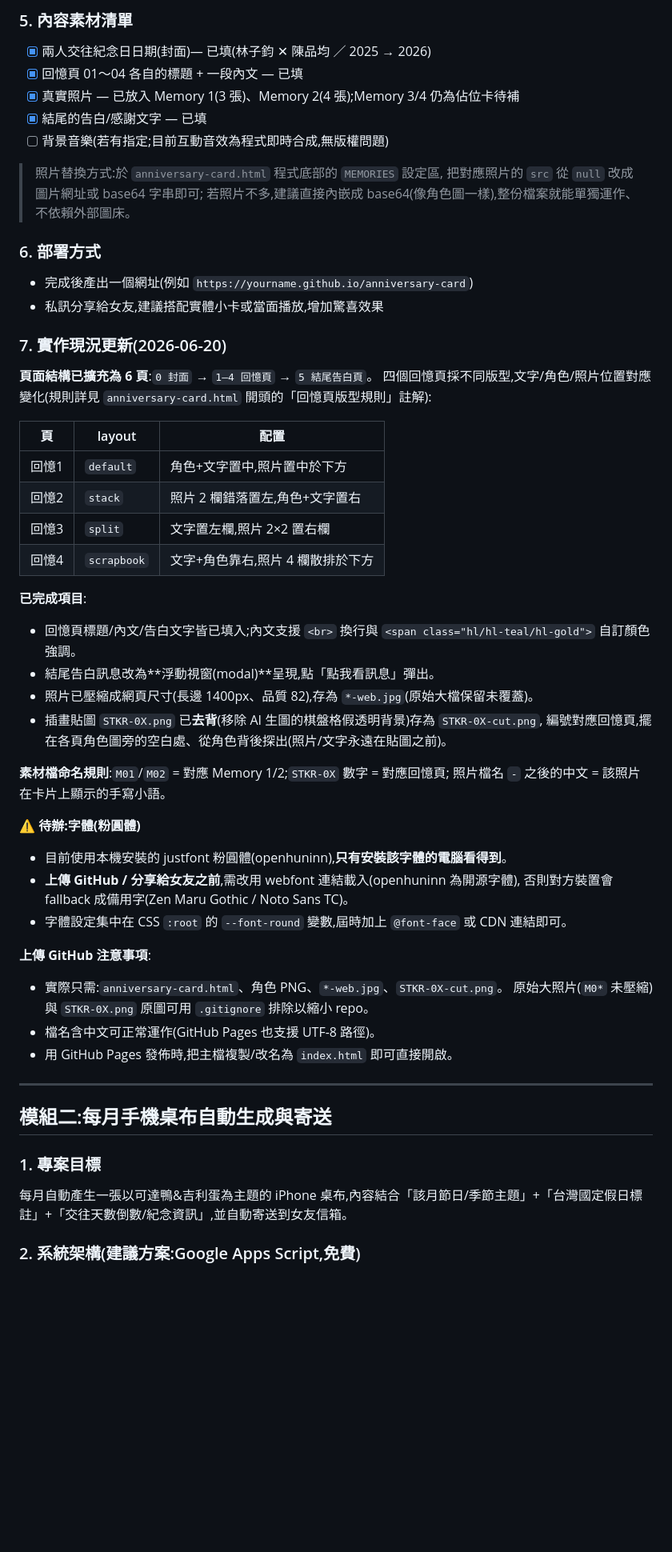
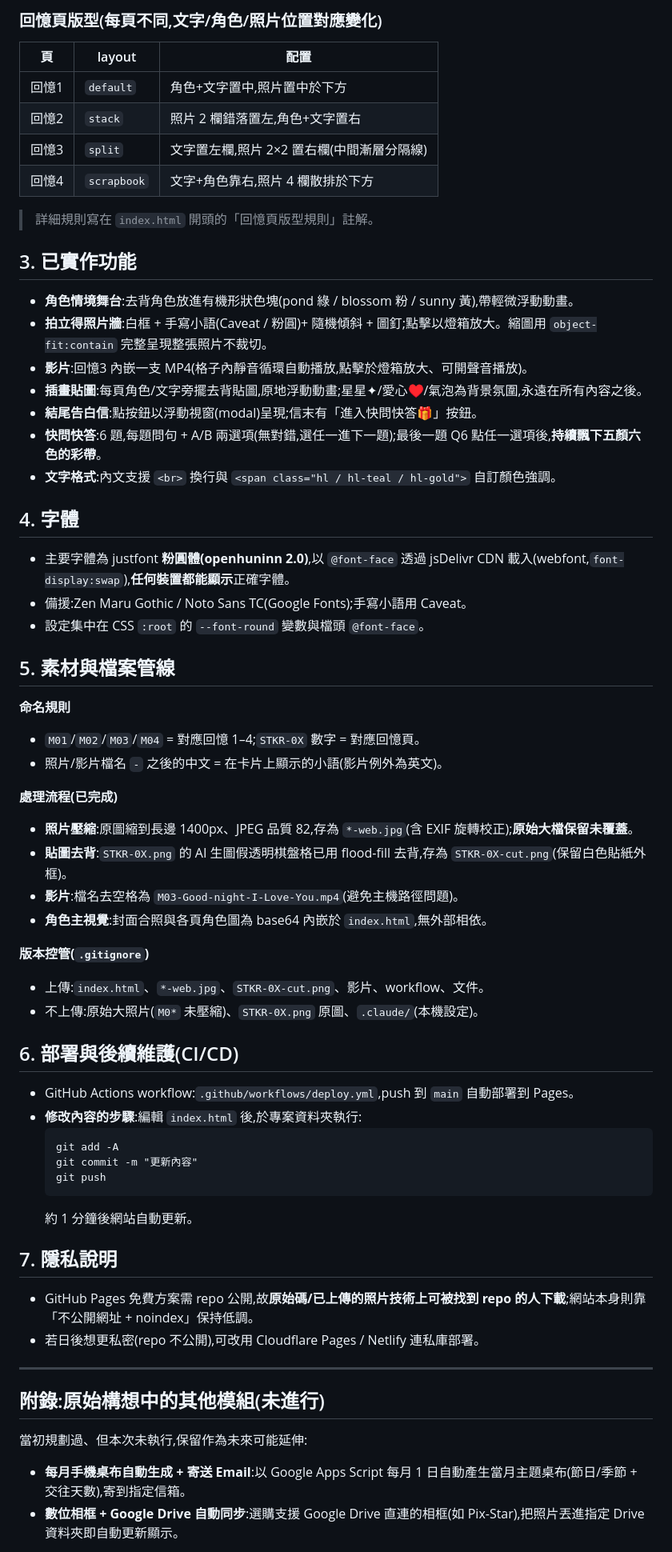
Before and after one commit to jerrylin0202/chenpinion1, a Markdown page: 一週年紀念專案_規格文件.md, the part around one of its changes. Shown at 80% size. GitHub-like rendering; blank space fills up the shorter version.

````diff
--- a/一週年紀念專案_規格文件.md
+++ b/一週年紀念專案_規格文件.md
@@ -52,59 +41,68 @@
-### 5. 內容素材清單
-- [x] 兩人交往紀念日日期(封面)— 已填(林子鈞 ✕ 陳品均 ／ 2025 → 2026)
-- [x] 回憶頁 01～04 各自的標題 + 一段內文 — 已填
-- [x] 真實照片 — 已放入 Memory 1(3 張)、Memory 2(4 張);Memory 3/4 仍為佔位卡待補
-- [x] 結尾的告白/感謝文字 — 已填
-- [ ] 背景音樂(若有指定;目前互動音效為程式即時合成,無版權問題)
-
-> 照片替換方式:於 `anniversary-card.html` 程式底部的 `MEMORIES` 設定區,
-> 把對應照片的 `src` 從 `null` 改成圖片網址或 base64 字串即可;
-> 若照片不多,建議直接內嵌成 base64(像角色圖一樣),整份檔案就能單獨運作、
-> 不依賴外部圖床。
-
-### 6. 部署方式
-- 完成後產出一個網址(例如 `https://yourname.github.io/anniversary-card`)
-- 私訊分享給女友,建議搭配實體小卡或當面播放,增加驚喜效果
-
-### 7. 實作現況更新(2026-06-20)
-
-**頁面結構已擴充為 6 頁**:`0 封面` → `1–4 回憶頁` → `5 結尾告白頁`。
-四個回憶頁採不同版型,文字/角色/照片位置對應變化(規則詳見 `anniversary-card.html` 開頭的「回憶頁版型規則」註解):
+### 回憶頁版型(每頁不同,文字/角色/照片位置對應變化)
 
 | 頁 | layout | 配置 |
 |----|--------|------|
 | 回憶1 | `default`   | 角色+文字置中,照片置中於下方 |
 | 回憶2 | `stack`     | 照片 2 欄錯落置左,角色+文字置右 |
-| 回憶3 | `split`     | 文字置左欄,照片 2×2 置右欄 |
+| 回憶3 | `split`     | 文字置左欄,照片 2×2 置右欄(中間漸層分隔線) |
 | 回憶4 | `scrapbook` | 文字+角色靠右,照片 4 欄散排於下方 |
 
-**已完成項目**:
-- 回憶頁標題/內文/告白文字皆已填入;內文支援 `<br>` 換行與 `<span class="hl/hl-teal/hl-gold">` 自訂顏色強調。
-- 結尾告白訊息改為**浮動視窗(modal)**呈現,點「點我看訊息」彈出。
-- 照片已壓縮成網頁尺寸(長邊 1400px、品質 82),存為 `*-web.jpg`(原始大檔保留未覆蓋)。
-- 插畫貼圖 `STKR-0X.png` 已**去背**(移除 AI 生圖的棋盤格假透明背景)存為 `STKR-0X-cut.png`,
-  編號對應回憶頁,擺在各頁角色圖旁的空白處、從角色背後探出(照片/文字永遠在貼圖之前)。
+> 詳細規則寫在 `index.html` 開頭的「回憶頁版型規則」註解。
 
-**素材檔命名規則**:`M01`/`M02` = 對應 Memory 1/2;`STKR-0X` 數字 = 對應回憶頁;
-照片檔名 `-` 之後的中文 = 該照片在卡片上顯示的手寫小語。
+## 3. 已實作功能
 
-**⚠️ 待辦:字體(粉圓體)**
-- 目前使用本機安裝的 justfont 粉圓體(openhuninn),**只有安裝該字體的電腦看得到**。
-- **上傳 GitHub / 分享給女友之前**,需改用 webfont 連結載入(openhuninn 為開源字體),
-  否則對方裝置會 fallback 成備用字(Zen Maru Gothic / Noto Sans TC)。
-- 字體設定集中在 CSS `:root` 的 `--font-round` 變數,屆時加上 `@font-face` 或 CDN 連結即可。
+- **角色情境舞台**:去背角色放進有機形狀色塊(pond 綠 / blossom 粉 / sunny 黃),帶輕微浮動動畫。
+- **拍立得照片牆**:白框 + 手寫小語(Caveat / 粉圓)+ 隨機傾斜 + 圖釘;點擊以燈箱放大。縮圖用 `object-fit:contain` 完整呈現整張照片不裁切。
+- **影片**:回憶3 內嵌一支 MP4(格子內靜音循環自動播放,點擊於燈箱放大、可開聲音播放)。
+- **插畫貼圖**:每頁角色/文字旁擺去背貼圖,原地浮動動畫;星星✦/愛心♥/氣泡為背景氛圍,永遠在所有內容之後。
+- **結尾告白信**:點按鈕以浮動視窗(modal)呈現;信末有「進入快問快答🎁」按鈕。
+- **快問快答**:6 題,每題問句 + A/B 兩選項(無對錯,選任一進下一題);最後一題 Q6 點任一選項後,**持續飄下五顏六色的彩帶**。
+- **文字格式**:內文支援 `<br>` 換行與 `<span class="hl / hl-teal / hl-gold">` 自訂顏色強調。
 
-**上傳 GitHub 注意事項**:
-- 實際只需:`anniversary-card.html`、角色 PNG、`*-web.jpg`、`STKR-0X-cut.png`。
-  原始大照片(`M0*` 未壓縮)與 `STKR-0X.png` 原圖可用 `.gitignore` 排除以縮小 repo。
-- 檔名含中文可正常運作(GitHub Pages 也支援 UTF-8 路徑)。
-- 用 GitHub Pages 發佈時,把主檔複製/改名為 `index.html` 即可直接開啟。
+## 4. 字體
+
+- 主要字體為 justfont **粉圓體(openhuninn 2.0)**,以 `@font-face` 透過 jsDelivr CDN 載入(webfont,`font-display:swap`),**任何裝置都能顯示**正確字體。
+- 備援:Zen Maru Gothic / Noto Sans TC(Google Fonts);手寫小語用 Caveat。
+- 設定集中在 CSS `:root` 的 `--font-round` 變數與檔頭 `@font-face`。
+
+## 5. 素材與檔案管線
+
+**命名規則**
+- `M01`/`M02`/`M03`/`M04` = 對應回憶 1–4;`STKR-0X` 數字 = 對應回憶頁。
+- 照片/影片檔名 `-` 之後的中文 = 在卡片上顯示的小語(影片例外為英文)。
+
+**處理流程(已完成)**
+- **照片壓縮**:原圖縮到長邊 1400px、JPEG 品質 82,存為 `*-web.jpg`(含 EXIF 旋轉校正);**原始大檔保留未覆蓋**。
+- **貼圖去背**:`STKR-0X.png` 的 AI 生圖假透明棋盤格已用 flood-fill 去背,存為 `STKR-0X-cut.png`(保留白色貼紙外框)。
+- **影片**:檔名去空格為 `M03-Good-night-I-Love-You.mp4`(避免主機路徑問題)。
+- **角色主視覺**:封面合照與各頁角色圖為 base64 內嵌於 `index.html`,無外部相依。
+
+**版本控管(`.gitignore`)**
+- 上傳:`index.html`、`*-web.jpg`、`STKR-0X-cut.png`、影片、workflow、文件。
+- 不上傳:原始大照片(`M0*` 未壓縮)、`STKR-0X.png` 原圖、`.claude/`(本機設定)。
+
+## 6. 部署與後續維護(CI/CD)
+
+- GitHub Actions workflow:`.github/workflows/deploy.yml`,push 到 `main` 自動部署到 Pages。
+- **修改內容的步驟**:編輯 `index.html` 後,於專案資料夾執行:
+  ```
+  git add -A
+  git commit -m "更新內容"
+  git push
+  ```
+  約 1 分鐘後網站自動更新。
+
+## 7. 隱私說明
+
+- GitHub Pages 免費方案需 repo 公開,故**原始碼/已上傳的照片技術上可被找到 repo 的人下載**;網站本身則靠「不公開網址 + noindex」保持低調。
+- 若日後想更私密(repo 不公開),可改用 Cloudflare Pages / Netlify 連私庫部署。
 
 ---
 
-## 模組二:每月手機桌布自動生成與寄送
+## 附錄:原始構想中的其他模組(未進行)
 
-### 1. 專案目標
-每月自動產生一張以可達鴨&吉利蛋為主題的 iPhone 桌布,內容結合「該月節日/季節主題」+「台灣國定假日標註」+「交往天數倒數/紀念資訊」,並自動寄送到女友信箱。
+當初規劃過、但本次未執行,保留作為未來可能延伸:
 
-### 2. 系統架構(建議方案:Google Apps Script,免費)
+- **每月手機桌布自動生成 + 寄送 Email**:以 Google Apps Script 每月 1 日自動產生當月主題桌布(節日/季節 + 交往天數),寄到指定信箱。
+- **數位相框 + Google Drive 自動同步**:選購支援 Google Drive 直連的相框(如 Pix-Star),把照片丟進指定 Drive 資料夾即自動更新顯示。
 
````
Also changed, not shown: other parts of 一週年紀念專案_規格文件.md (+26 -120 lines).
